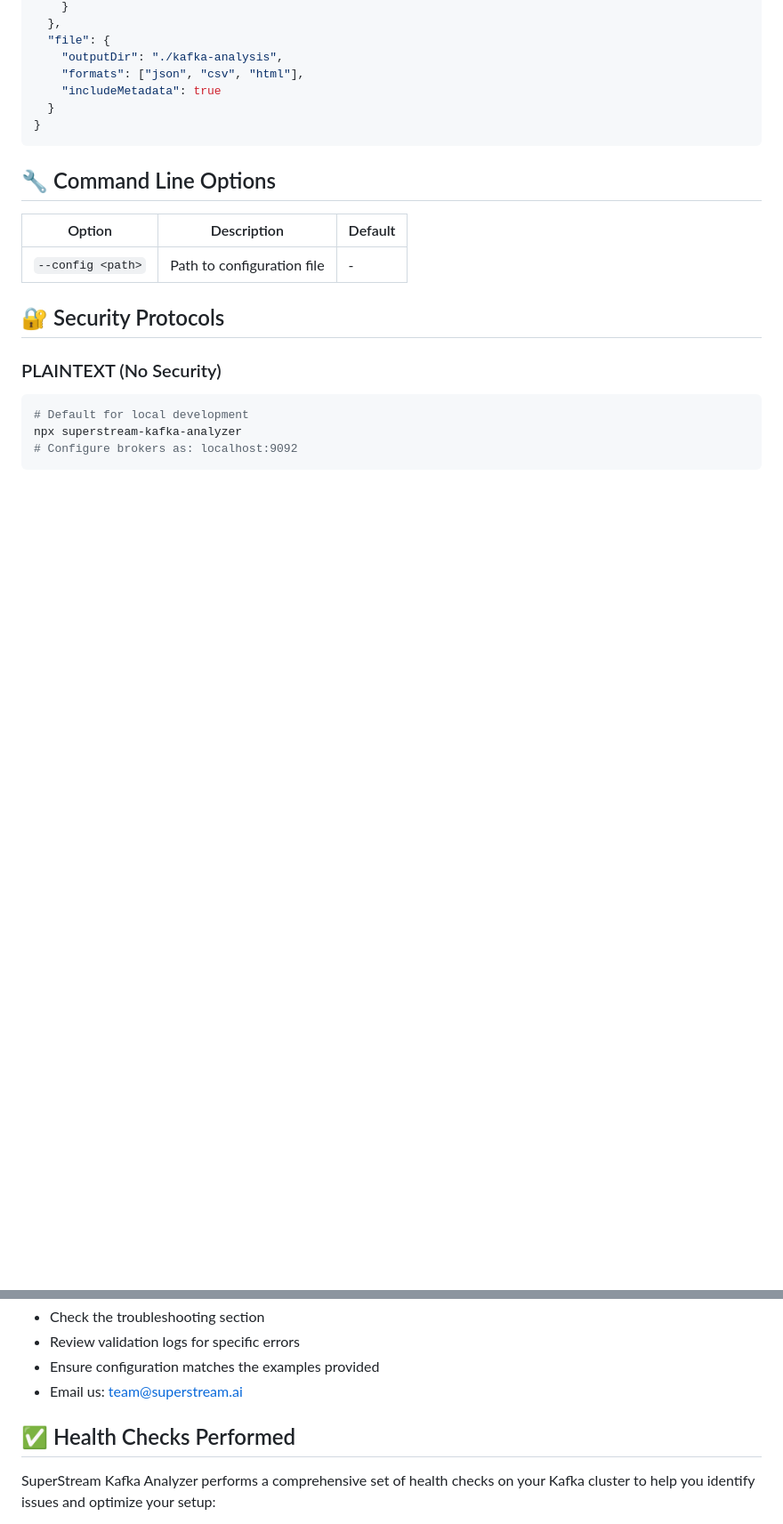
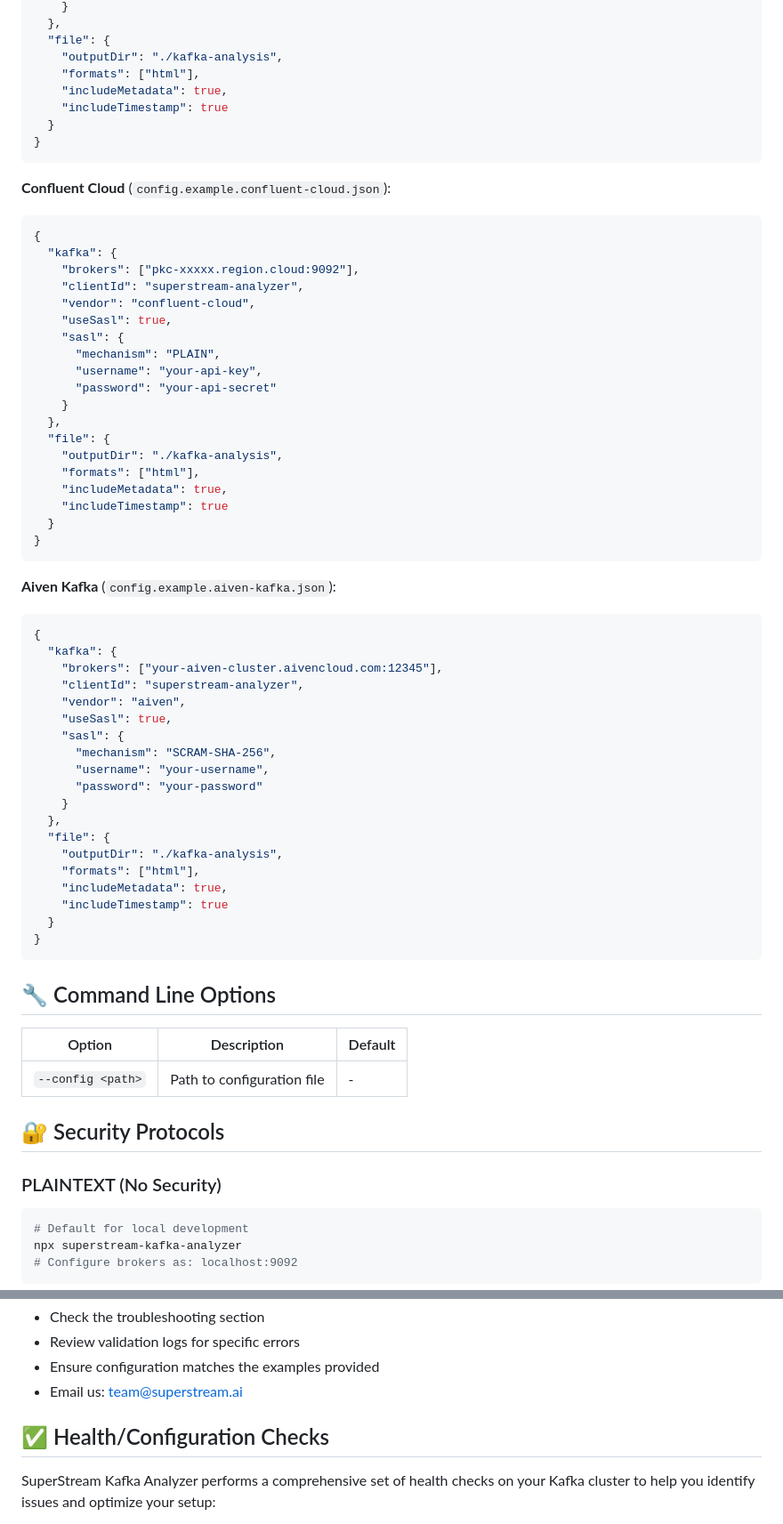
Before and after one commit to superstreamlabs/kafka-analyzer, a Markdown page: README.md, 2 parts joined by grey strips. Shown at 89% size. Rendered like a GitHub page; blank space fills up the shorter version.

````diff
--- a/README.md
+++ b/README.md
@@ -124,8 +128,55 @@ npx superstream-kafka-analyzer --config config.json
   },
   "file": {
     "outputDir": "./kafka-analysis",
-    "formats": ["json", "csv", "html"],
-    "includeMetadata": true
+    "formats": ["html"],
+    "includeMetadata": true,
+    "includeTimestamp": true
+  }
+}
+```
+
+**Confluent Cloud** (`config.example.confluent-cloud.json`):
+```json
+{
+  "kafka": {
+    "brokers": ["pkc-xxxxx.region.cloud:9092"],
+    "clientId": "superstream-analyzer",
+    "vendor": "confluent-cloud",
+    "useSasl": true,
+    "sasl": {
+      "mechanism": "PLAIN",
+      "username": "your-api-key",
+      "password": "your-api-secret"
+    }
+  },
+  "file": {
+    "outputDir": "./kafka-analysis",
+    "formats": ["html"],
+    "includeMetadata": true,
+    "includeTimestamp": true
+  }
+}
+```
+
+**Aiven Kafka** (`config.example.aiven-kafka.json`):
+```json
+{
+  "kafka": {
+    "brokers": ["your-aiven-cluster.aivencloud.com:12345"],
+    "clientId": "superstream-analyzer",
+    "vendor": "aiven",
+    "useSasl": true,
+    "sasl": {
+      "mechanism": "SCRAM-SHA-256",
+      "username": "your-username",
+      "password": "your-password"
+    }
+  },
+  "file": {
+    "outputDir": "./kafka-analysis",
+    "formats": ["html"],
+    "includeMetadata": true,
+    "includeTimestamp": true
   }
 }
 ```
@@ -456,7 +507,7 @@ For issues and questions:
 - Ensure configuration matches the examples provided
 - Email us: team@superstream.ai
 
-## ✅ Health Checks Performed
+## ✅ Health/Configuration Checks
 
 SuperStream Kafka Analyzer performs a comprehensive set of health checks on your Kafka cluster to help you identify issues and optimize your setup:
 
````
Also changed, not shown: other parts of README.md (+15 -11 lines).
